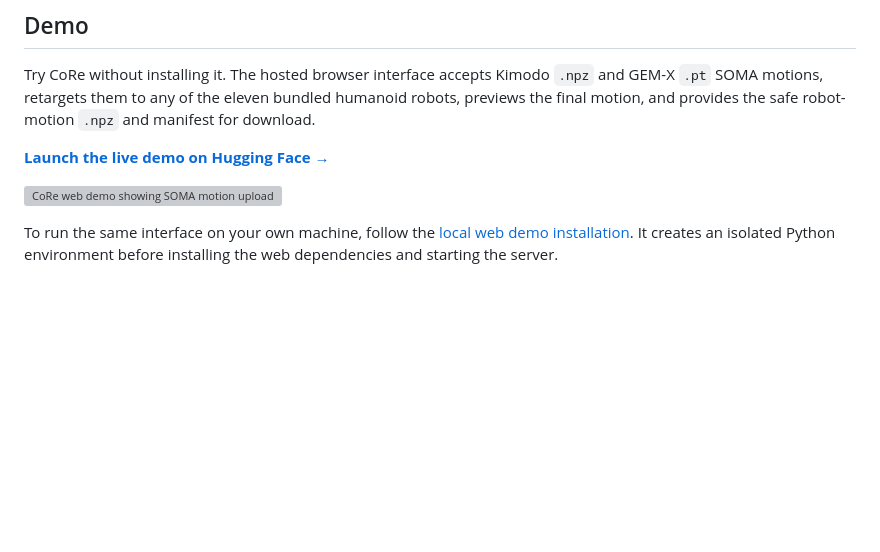
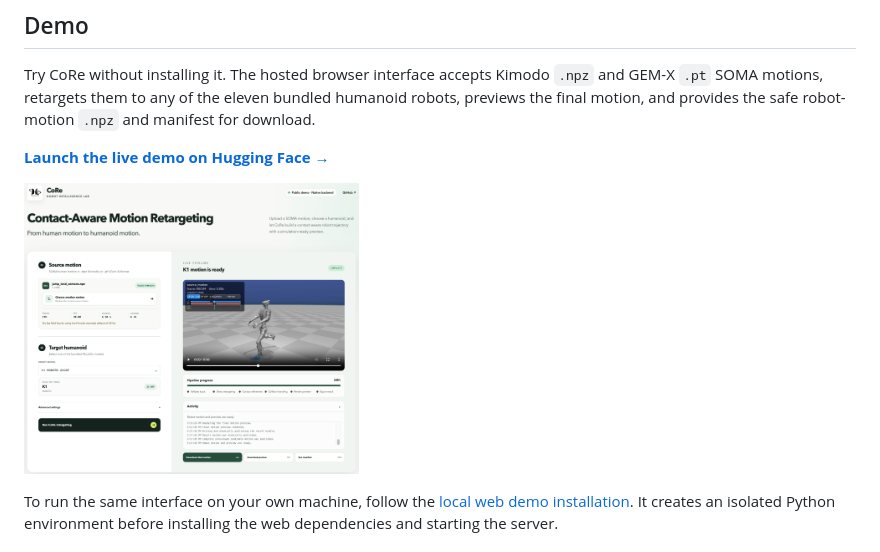
Before and after one commit to tmjeong1103/RIMKit, a Markdown page: README.md, the part around the change. Drawn GitHub-style; pictures changed too: docs/media/demo/core-web-demo.png (added); blank space fills up the shorter version; grey boxes are pictures that could not be loaded.

Commit message:
Replace the README demo screenshot

```diff
--- a/README.md
+++ b/README.md
@@ -59,7 +59,7 @@ humanoid robots, previews the final motion, and provides the safe robot-motion
 
 <p>
   <a href="https://huggingface.co/spaces/robotaemoon/CoRe">
-    <img src="docs/media/demo/core-web-demo.webp" alt="CoRe web demo showing SOMA motion upload, humanoid selection, pipeline progress, and a MuJoCo preview" width="335">
+    <img src="docs/media/demo/core-web-demo.png" alt="CoRe web demo showing SOMA motion upload, humanoid selection, pipeline progress, and a MuJoCo preview" width="335">
   </a>
 </p>
 
```
Also changed, not shown: 1 other file.
